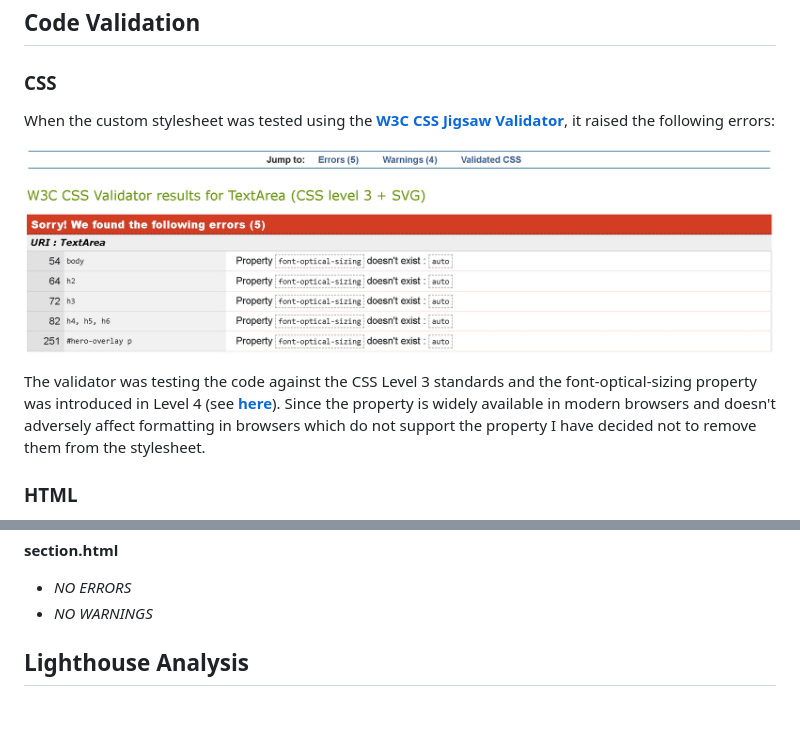
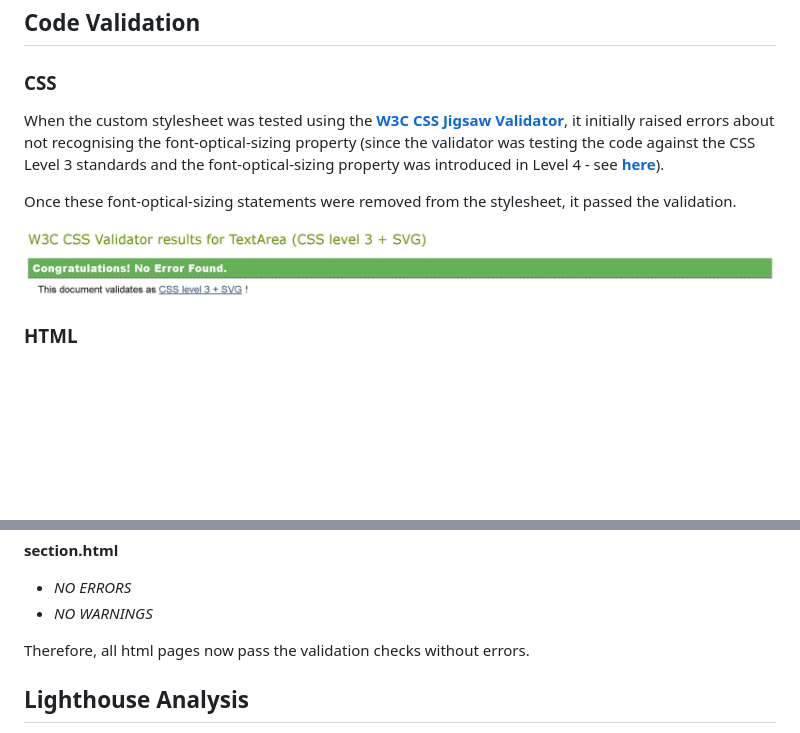
Before and after one commit to lowrycode/ski-arise-project, a Markdown page: README.md, 2 parts joined by grey strips. Rendered like a GitHub page; pictures changed too: readme-images/css-validator.jpg; blank space fills up the shorter version.

Commit message:
Update Validation sections to show that it passed the CSS validation (on removing font-optical-sizing) and html validations without any errors

```diff
--- a/README.md
+++ b/README.md
@@ -390,11 +390,11 @@ The third bug was also ignored in favour of the modern CSS approach of using var
 
 ### CSS
 
-When the custom stylesheet was tested using the <a href="https://jigsaw.w3.org/css-validator/" target="_blank" rel="noopener">**W3C CSS Jigsaw Validator**</a>, it raised the following errors:
+When the custom stylesheet was tested using the <a href="https://jigsaw.w3.org/css-validator/" target="_blank" rel="noopener">**W3C CSS Jigsaw Validator**</a>, it initially raised errors about not recognising the font-optical-sizing property (since the validator was testing the code against the CSS Level 3 standards and the font-optical-sizing property was introduced in Level 4 - see <a href="https://developer.mozilla.org/en-US/docs/Web/CSS/font-optical-sizing" target="_blank" rel="noopener">**here**</a>).
+
+Once these font-optical-sizing statements were removed from the stylesheet, it passed the validation.
 
 ![CSS Validation Results from W3C CSS Jigsaw Validator](readme-images/css-validator.jpg)
-
-The validator was testing the code against the CSS Level 3 standards and the font-optical-sizing property was introduced in Level 4 (see <a href="https://developer.mozilla.org/en-US/docs/Web/CSS/font-optical-sizing" target="_blank" rel="noopener">**here**</a>). Since the property is widely available in modern browsers and doesn't adversely affect formatting in browsers which do not support the property I have decided not to remove them from the stylesheet.
 
 ### HTML
 
@@ -428,6 +428,8 @@ Each of the individual HTML pages were tested using the <a href="https://validat
 **section.html**
 - *NO ERRORS*
 - *NO WARNINGS*
+
+Therefore, all html pages now pass the validation checks without errors.
 
 ## Lighthouse Analysis
 
```
